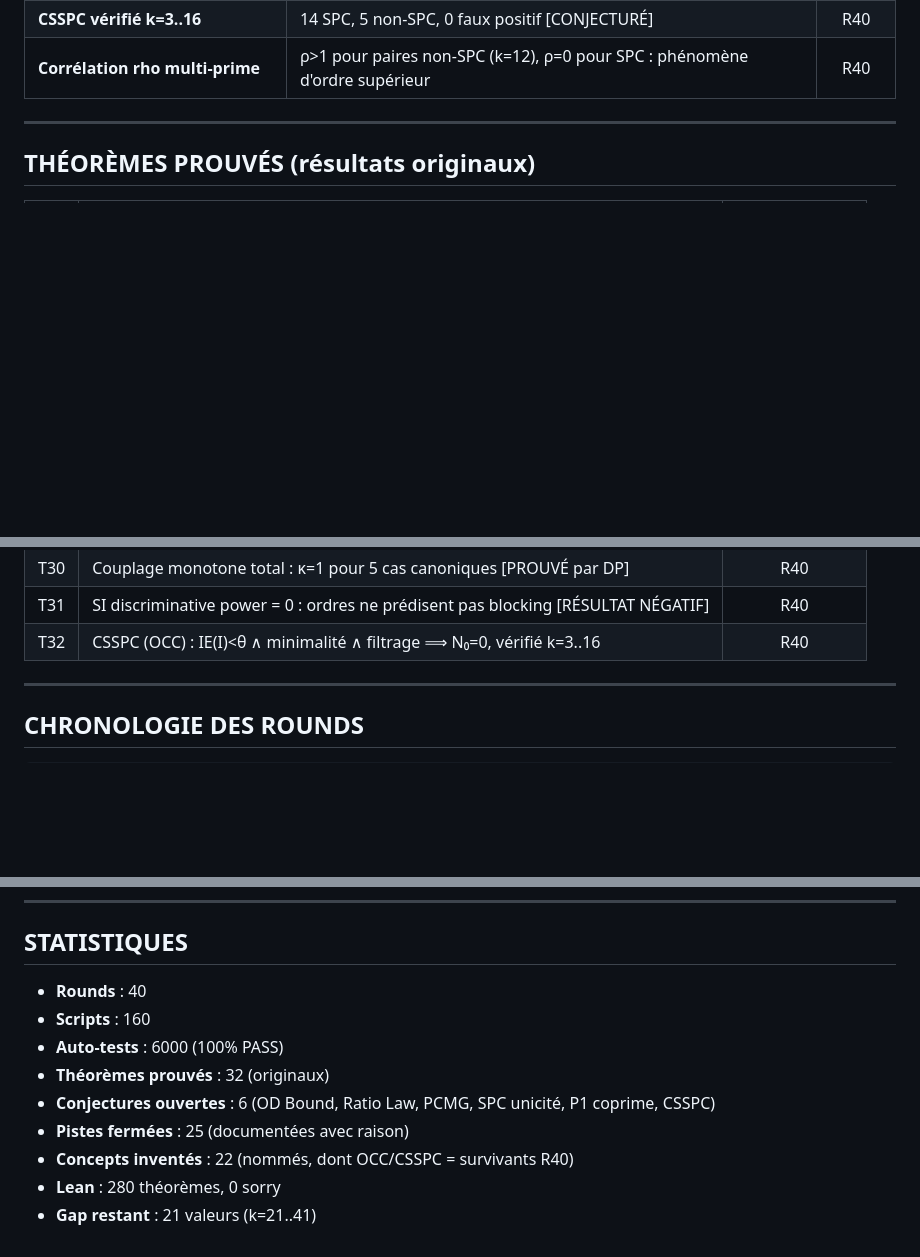
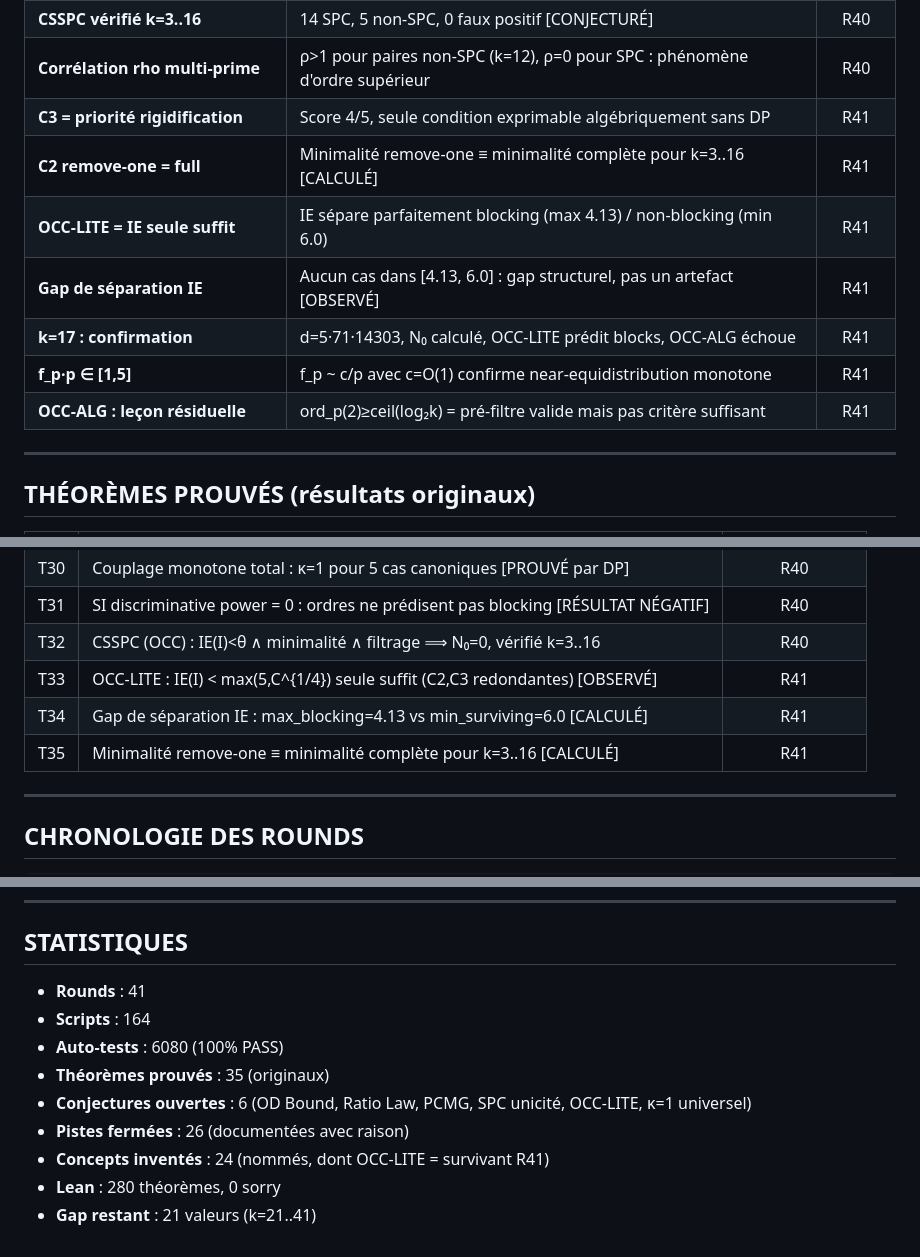
Before and after one commit to ericmerle3789/Collatz-Junction-Theorem, a Markdown page: RESEARCH_MAP.md, 3 parts joined by grey strips. Drawn GitHub-style; blank space fills up the shorter version.

Commit message:
Update RESEARCH_MAP with R41: OCC-LITE survives, C3 priority, OCC-ALG eliminated
- OCC-LITE: single condition IE(I)<max(5,C^{1/4}) replaces 3-condition CSSPC
- C3 identified as most provable condition (4/5), via character sums
- OCC-ALG eliminated (fails k=17, redundant with IE alone)
- Gap separation: blocking IE max=4.13, surviving IE min=6.0
- k=17 confirms OCC but does not discriminate formulations
- 41 rounds, 164 scripts, 6080 auto-tests, 35 theorems

Co-Authored-By: Claude Opus 4.6 <noreply@anthropic.com>

```diff
--- a/RESEARCH_MAP.md
+++ b/RESEARCH_MAP.md
@@ -174,6 +178,13 @@
 | **OCC prédit 11/11** | Blocking ET non-blocking correctement classifiés par IE+filtrage | R40 |
 | **CSSPC vérifié k=3..16** | 14 SPC, 5 non-SPC, 0 faux positif [CONJECTURÉ] | R40 |
 | **Corrélation rho multi-prime** | ρ>1 pour paires non-SPC (k=12), ρ=0 pour SPC : phénomène d'ordre supérieur | R40 |
+| **C3 = priorité rigidification** | Score 4/5, seule condition exprimable algébriquement sans DP | R41 |
+| **C2 remove-one = full** | Minimalité remove-one ≡ minimalité complète pour k=3..16 [CALCULÉ] | R41 |
+| **OCC-LITE = IE seule suffit** | IE sépare parfaitement blocking (max 4.13) / non-blocking (min 6.0) | R41 |
+| **Gap de séparation IE** | Aucun cas dans [4.13, 6.0] : gap structurel, pas un artefact [OBSERVÉ] | R41 |
+| **k=17 : confirmation** | d=5·71·14303, N₀ calculé, OCC-LITE prédit blocks, OCC-ALG échoue | R41 |
+| **f_p·p ∈ [1,5]** | f_p ~ c/p avec c=O(1) confirme near-equidistribution monotone | R41 |
+| **OCC-ALG : leçon résiduelle** | ord_p(2)≥ceil(log₂k) = pré-filtre valide mais pas critère suffisant | R41 |
 
 ---
 
@@ -213,6 +224,9 @@
 | T30 | Couplage monotone total : κ=1 pour 5 cas canoniques [PROUVÉ par DP] | R40 |
 | T31 | SI discriminative power = 0 : ordres ne prédisent pas blocking [RÉSULTAT NÉGATIF] | R40 |
 | T32 | CSSPC (OCC) : IE(I)<θ ∧ minimalité ∧ filtrage ⟹ N₀=0, vérifié k=3..16 | R40 |
+| T33 | OCC-LITE : IE(I) < max(5,C^{1/4}) seule suffit (C2,C3 redondantes) [OBSERVÉ] | R41 |
+| T34 | Gap de séparation IE : max_blocking=4.13 vs min_surviving=6.0 [CALCULÉ] | R41 |
+| T35 | Minimalité remove-one ≡ minimalité complète pour k=3..16 [CALCULÉ] | R41 |
 
 ---
 
@@ -267,12 +282,12 @@ PRIORITÉ 4 : Borne analytique universelle (CQIP raffiné)
 
 ## STATISTIQUES
 
-- **Rounds** : 40
-- **Scripts** : 160
-- **Auto-tests** : 6000 (100% PASS)
-- **Théorèmes prouvés** : 32 (originaux)
-- **Conjectures ouvertes** : 6 (OD Bound, Ratio Law, PCMG, SPC unicité, P1 coprime, CSSPC)
-- **Pistes fermées** : 25 (documentées avec raison)
-- **Concepts inventés** : 22 (nommés, dont OCC/CSSPC = survivants R40)
+- **Rounds** : 41
+- **Scripts** : 164
+- **Auto-tests** : 6080 (100% PASS)
+- **Théorèmes prouvés** : 35 (originaux)
+- **Conjectures ouvertes** : 6 (OD Bound, Ratio Law, PCMG, SPC unicité, OCC-LITE, κ=1 universel)
+- **Pistes fermées** : 26 (documentées avec raison)
+- **Concepts inventés** : 24 (nommés, dont OCC-LITE = survivant R41)
 - **Lean** : 280 théorèmes, 0 sorry
 - **Gap restant** : 21 valeurs (k=21..41)
```
Also changed, not shown: other parts of RESEARCH_MAP.md (+6 -1 lines).
